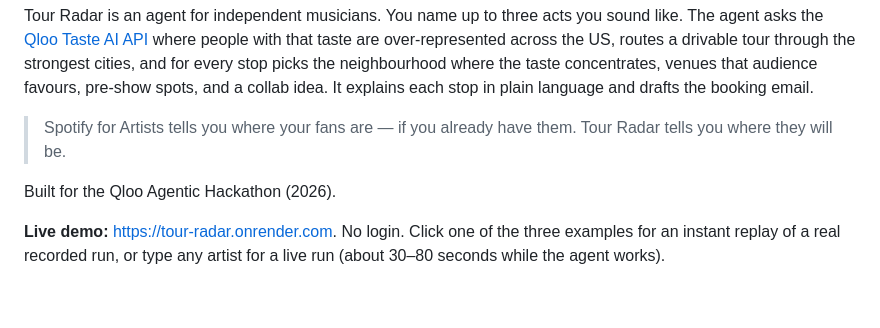
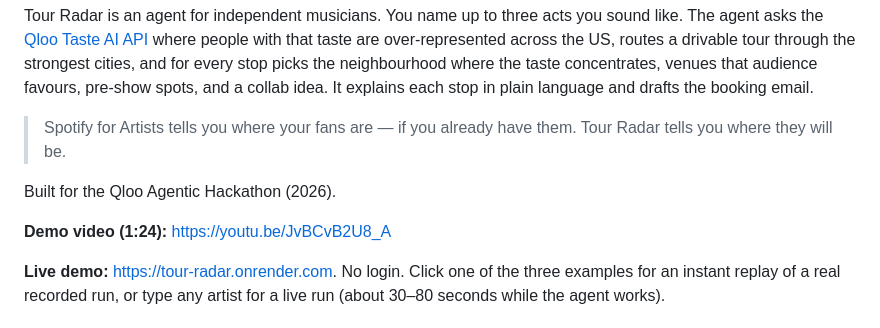
Before and after one commit to DmytroVrd/tour-radar, a Markdown page: README.md, the part around the change. Drawn GitHub-style; blank space fills up the shorter version.

Commit message:
Link the demo video in the README

```diff
--- a/README.md
+++ b/README.md
@@ -9,6 +9,8 @@ Tour Radar is an agent for independent musicians. You name up to three acts you
 > Spotify for Artists tells you where your fans are — if you already have them. Tour Radar tells you where they will be.
 
 Built for the Qloo Agentic Hackathon (2026).
+
+**Demo video (1:24):** https://youtu.be/JvBCvB2U8_A
 
 **Live demo:** https://tour-radar.onrender.com. No login. Click one of the three examples for an instant replay of a real recorded run, or type any artist for a live run (about 30–80 seconds while the agent works).
 
```
